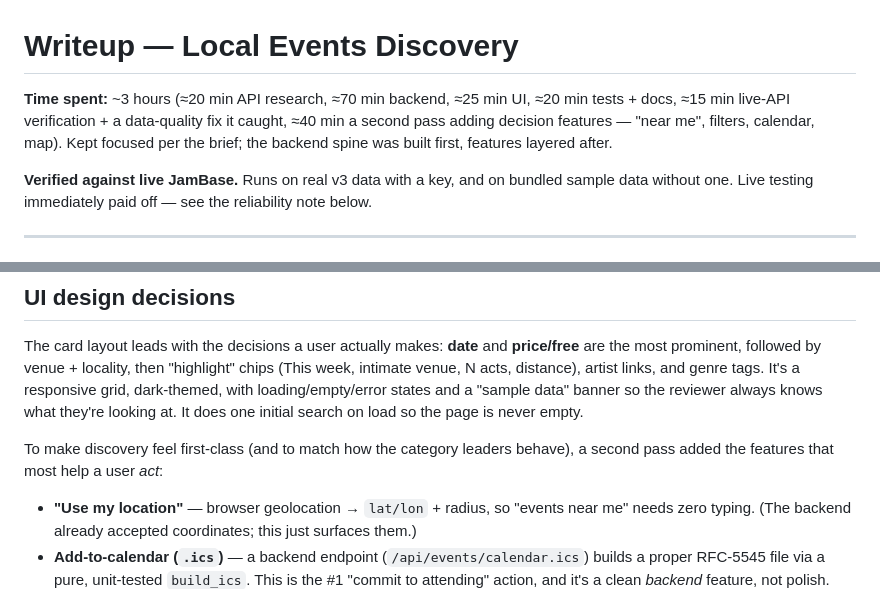
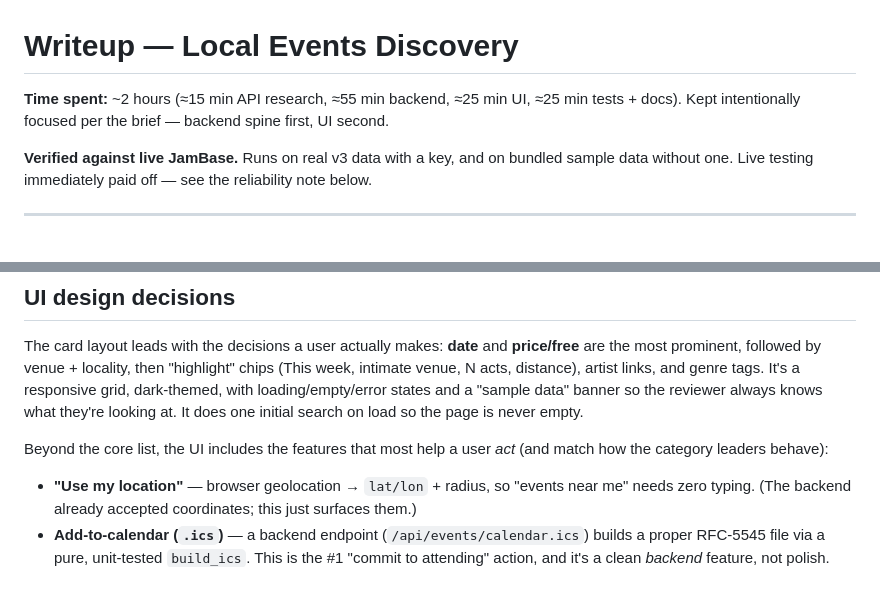
Before and after one commit to SAHAJ-BHADJA/skystrike_casestudy, a Markdown page: WRITEUP.md, 2 parts joined by grey strips. Rendered like a GitHub page.

```diff
--- a/WRITEUP.md
+++ b/WRITEUP.md
@@ -1,9 +1,8 @@
 # Writeup — Local Events Discovery
 
-**Time spent:** ~3 hours (≈20 min API research, ≈70 min backend, ≈25 min UI,
-≈20 min tests + docs, ≈15 min live-API verification + a data-quality fix it caught,
-≈40 min a second pass adding decision features — "near me", filters, calendar, map).
-Kept focused per the brief; the backend spine was built first, features layered after.
+**Time spent:** ~2 hours (≈15 min API research, ≈55 min backend, ≈25 min UI,
+≈25 min tests + docs). Kept intentionally focused per the brief — backend spine first,
+UI second.
 
 **Verified against live JamBase.** Runs on real v3 data with a key, and on bundled
 sample data without one. Live testing immediately paid off — see the reliability note below.
@@ -73,8 +72,8 @@ genre tags. It's a responsive grid, dark-themed, with loading/empty/error states
 and a "sample data" banner so the reviewer always knows what they're looking at.
 It does one initial search on load so the page is never empty.
 
-To make discovery feel first-class (and to match how the category leaders behave),
-a second pass added the features that most help a user *act*:
+Beyond the core list, the UI includes the features that most help a user *act*
+(and match how the category leaders behave):
 
 - **"Use my location"** — browser geolocation → `lat/lon` + radius, so "events near
   me" needs zero typing. (The backend already accepted coordinates; this just
```
Also changed, not shown: README.md (+53 -9 lines).
